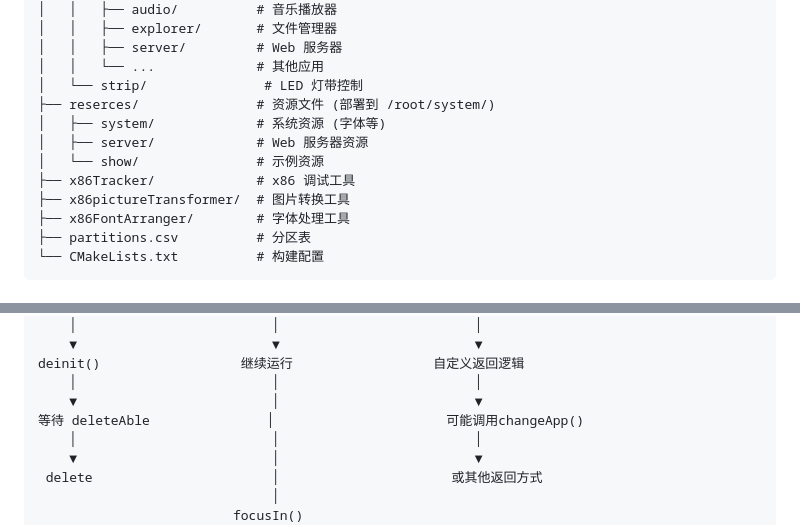
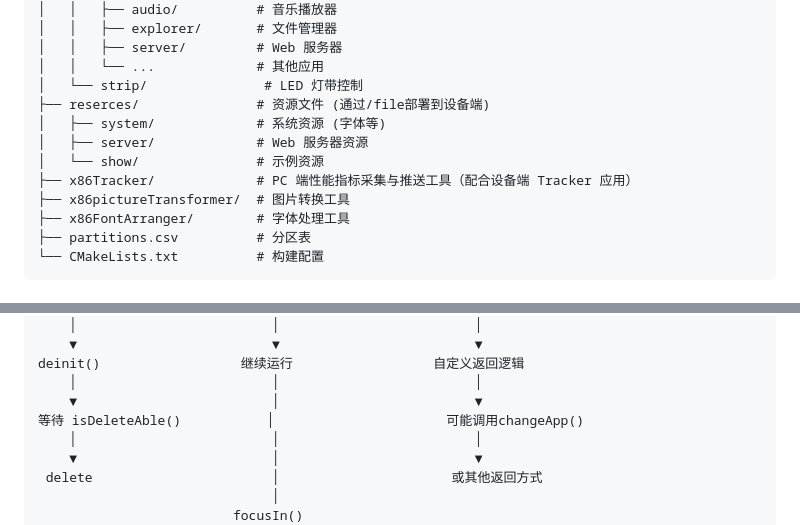
Before and after one commit to loouwiit/ILI9341, a Markdown page: README.md, 2 parts joined by grey strips. Drawn GitHub-style.

```diff
--- a/README.md
+++ b/README.md
@@ -100,11 +102,11 @@
 │   │   ├── server/         # Web 服务器
 │   │   └── ...             # 其他应用
 │   └── strip/               # LED 灯带控制
-├── reserces/               # 资源文件 (部署到 /root/system/)
+├── reserces/               # 资源文件 (通过/file部署到设备端)
 │   ├── system/             # 系统资源 (字体等)
 │   ├── server/             # Web 服务器资源
 │   └── show/               # 示例资源
-├── x86Tracker/             # x86 调试工具
+├── x86Tracker/             # PC 端性能指标采集与推送工具（配合设备端 Tracker 应用）
 ├── x86pictureTransformer/  # 图片转换工具
 ├── x86FontArranger/        # 字体处理工具
 ├── partitions.csv          # 分区表
@@ -156,7 +158,7 @@ changeApp()              newApp()                   back()
 deinit()                  继续运行                  自定义返回逻辑
     │                         │                         │
     ▼                         │                         ▼
-等待 deleteAble               │                      可能调用changeApp()
+等待 isDeleteAble()           │                      可能调用changeApp()
     │                         │                         │
     ▼                         │                         ▼
  delete                       │                      或其他返回方式
```
Also changed, not shown: other parts of README.md (+14 -11 lines).
